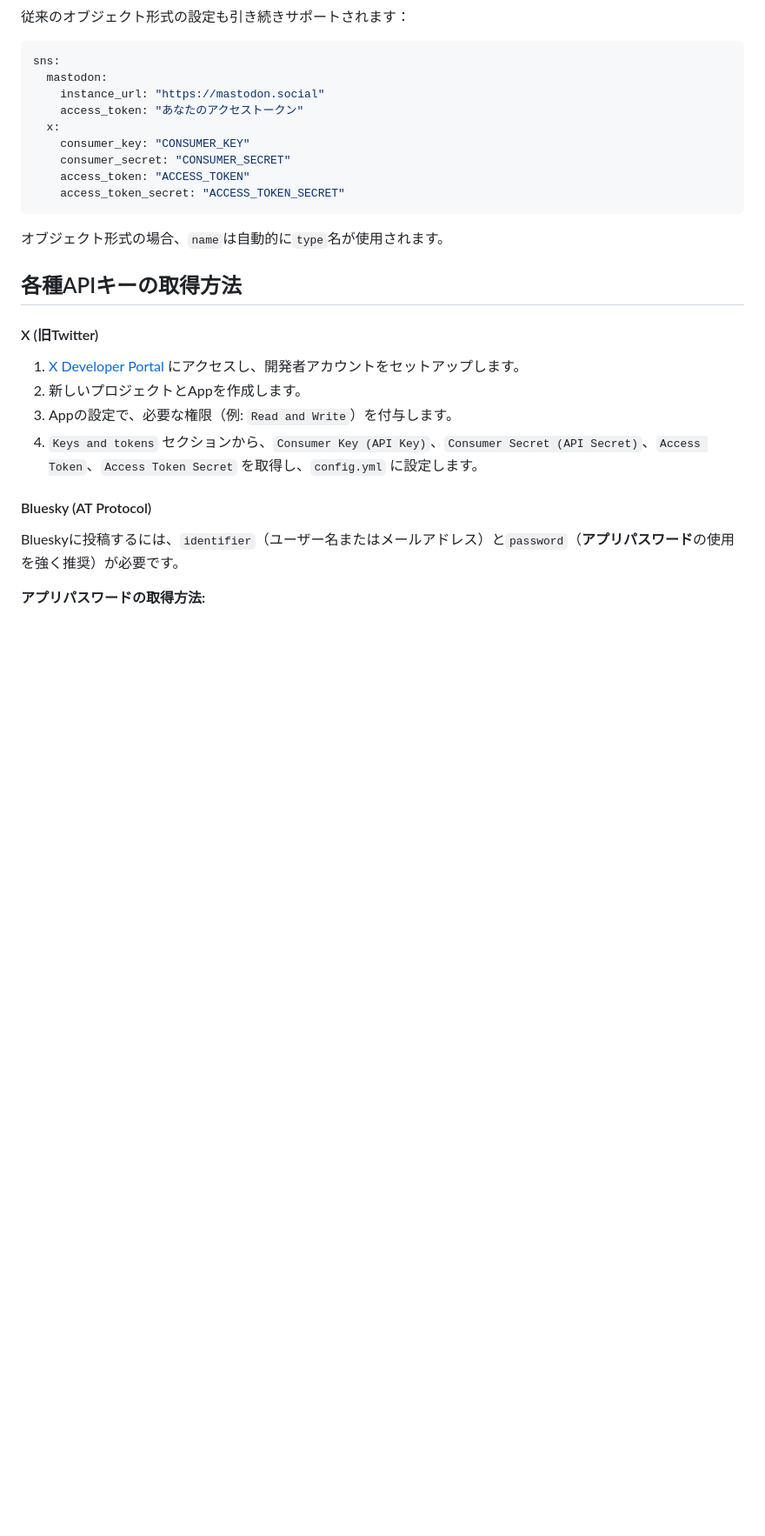
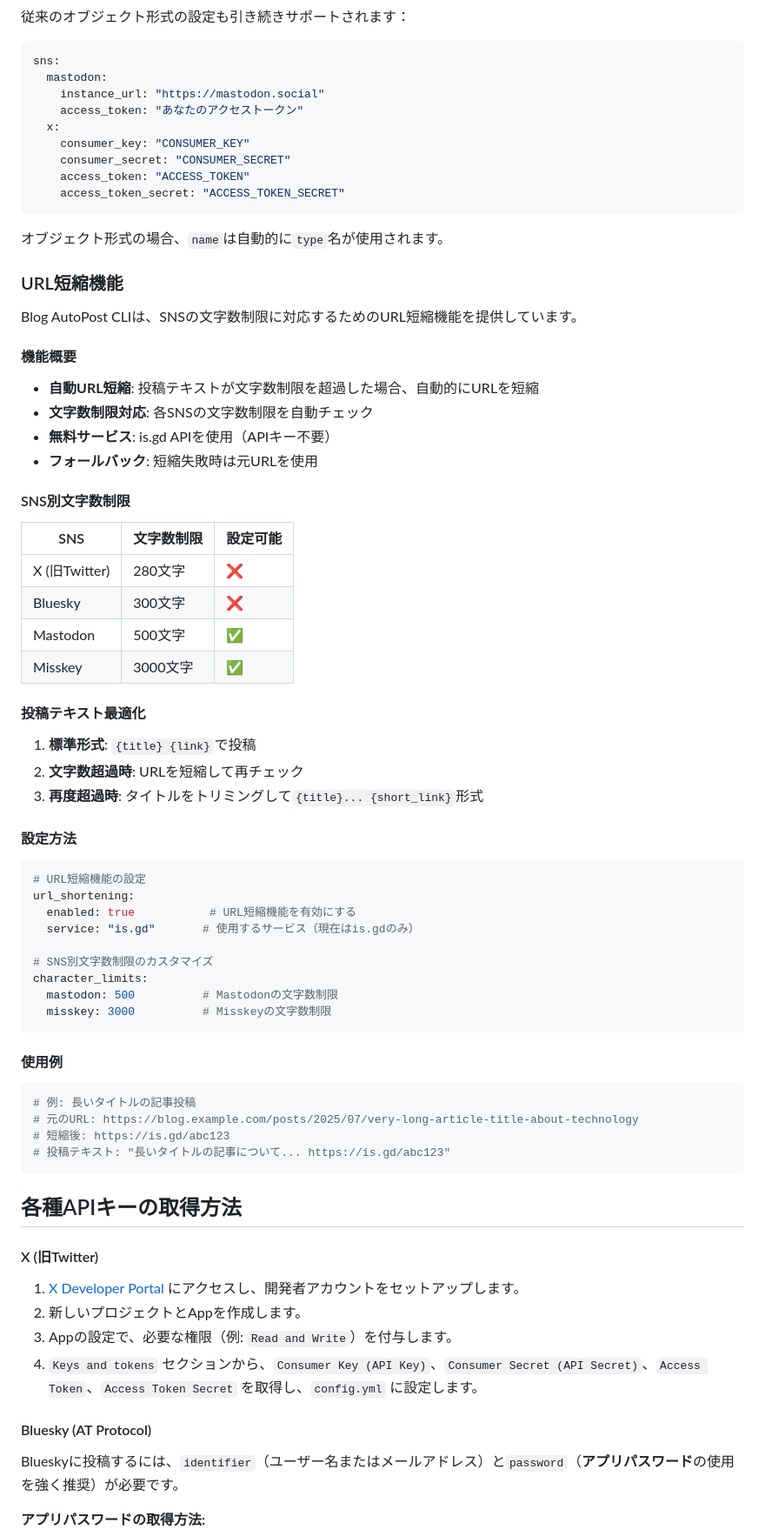
Before and after one commit to densuke/blog-autopost, a Markdown page: README.md, the part around the change. Shown at 87% size. Drawn GitHub-style; blank space fills up the shorter version.

Commit message:
[docs] URL短縮機能の仕様をREADME.mdに追記
- URL短縮機能の概要と仕様を追加
- SNS別文字数制限の一覧表を追加
- 設定方法と使用例を追加

🤖 Generated with [Claude Code](https://claude.ai/code)

Co-Authored-By: Claude <noreply@anthropic.com>

````diff
--- a/README.md
+++ b/README.md
@@ -140,6 +140,55 @@ sns:
 ```
 
 オブジェクト形式の場合、`name`は自動的に`type`名が使用されます。
+
+### URL短縮機能
+
+Blog AutoPost CLIは、SNSの文字数制限に対応するためのURL短縮機能を提供しています。
+
+#### 機能概要
+
+- **自動URL短縮**: 投稿テキストが文字数制限を超過した場合、自動的にURLを短縮
+- **文字数制限対応**: 各SNSの文字数制限を自動チェック
+- **無料サービス**: is.gd APIを使用（APIキー不要）
+- **フォールバック**: 短縮失敗時は元URLを使用
+
+#### SNS別文字数制限
+
+| SNS | 文字数制限 | 設定可能 |
+|-----|------------|----------|
+| X (旧Twitter) | 280文字 | ❌ |
+| Bluesky | 300文字 | ❌ |
+| Mastodon | 500文字 | ✅ |
+| Misskey | 3000文字 | ✅ |
+
+#### 投稿テキスト最適化
+
+1. **標準形式**: `{title} {link}`で投稿
+2. **文字数超過時**: URLを短縮して再チェック
+3. **再度超過時**: タイトルをトリミングして`{title}... {short_link}`形式
+
+#### 設定方法
+
+```yaml
+# URL短縮機能の設定
+url_shortening:
+  enabled: true           # URL短縮機能を有効にする
+  service: "is.gd"       # 使用するサービス（現在はis.gdのみ）
+
+# SNS別文字数制限のカスタマイズ
+character_limits:
+  mastodon: 500          # Mastodonの文字数制限
+  misskey: 3000          # Misskeyの文字数制限
+```
+
+#### 使用例
+
+```yaml
+# 例: 長いタイトルの記事投稿
+# 元のURL: https://blog.example.com/posts/2025/07/very-long-article-title-about-technology
+# 短縮後: https://is.gd/abc123
+# 投稿テキスト: "長いタイトルの記事について... https://is.gd/abc123"
+```
 
 ## 各種APIキーの取得方法
 
````
